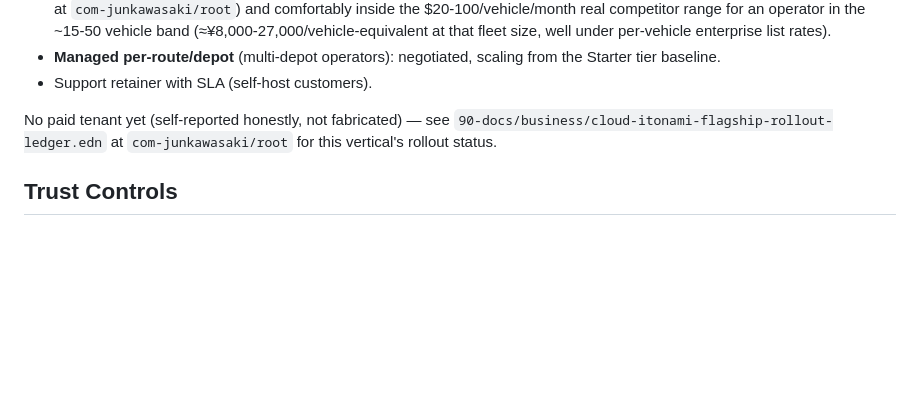
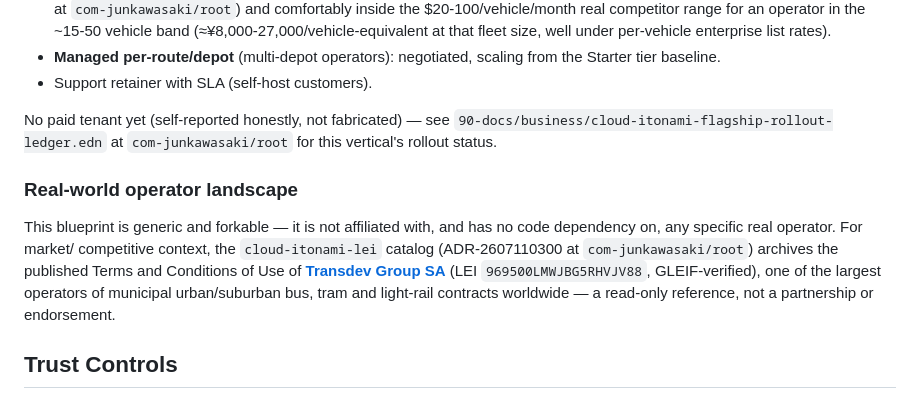
Before and after one commit to cloud-itonami/cloud-itonami-isic-4921, a Markdown page: docs/business-model.md, the part around the change. GitHub-like rendering; blank space fills up the shorter version.

Commit message:
docs: cross-link cloud-itonami-lei Transdev Group entry
Real-world market-context reference to the new
cloud-itonami-lei-969500lmwjbg5rhvjv88 catalog entry (Transdev Group
SA, GLEIF-verified LEI). Read-only reference only, no affiliation.

```diff
--- a/docs/business-model.md
+++ b/docs/business-model.md
@@ -57,6 +57,19 @@ No paid tenant yet (self-reported honestly, not fabricated) — see
 `90-docs/business/cloud-itonami-flagship-rollout-ledger.edn` at
 `com-junkawasaki/root` for this vertical's rollout status.
 
+### Real-world operator landscape
+
+This blueprint is generic and forkable — it is not affiliated with, and
+has no code dependency on, any specific real operator. For market/
+competitive context, the `cloud-itonami-lei` catalog (ADR-2607110300 at
+`com-junkawasaki/root`) archives the published Terms and Conditions of
+Use of
+[**Transdev Group SA**](https://github.com/cloud-itonami/cloud-itonami-lei-969500lmwjbg5rhvjv88)
+(LEI `969500LMWJBG5RHVJV88`, GLEIF-verified), one of the largest
+operators of municipal urban/suburban bus, tram and light-rail
+contracts worldwide — a read-only reference, not a partnership or
+endorsement.
+
 ## Trust Controls
 - `:urban-transit-dispatch-governor` never lets a proposal for an
   unregistered/unverified route, or a dispatch-scheduling proposal
```
